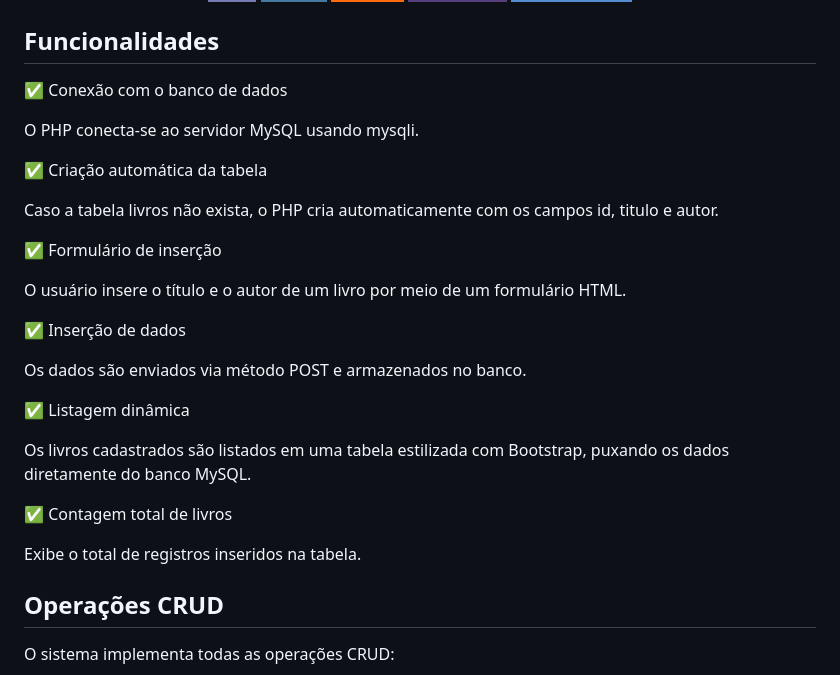
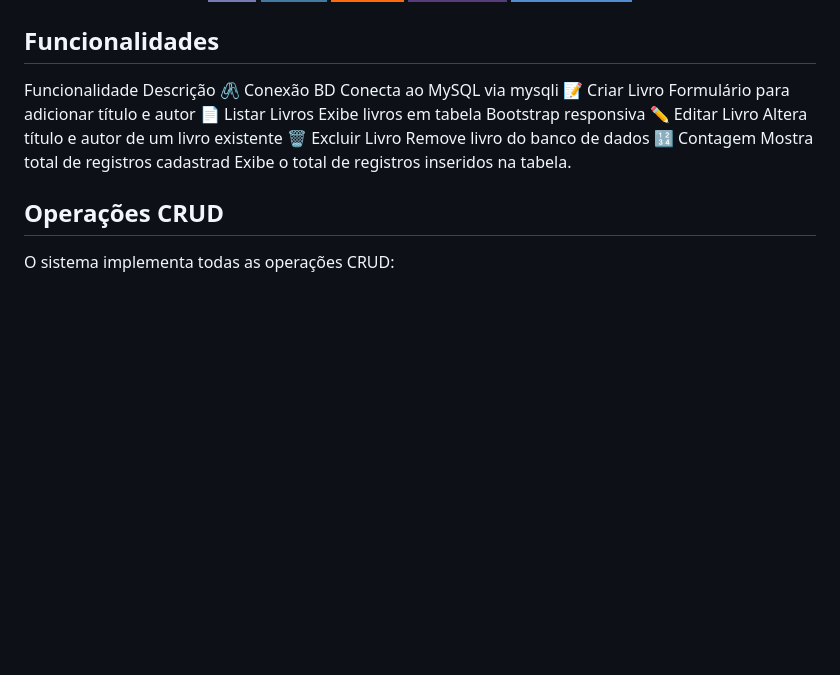
Before and after one commit to isabellaR-a6/atividade_linkartabelas, a Markdown page: README.md, the part around the change. Rendered like a GitHub page; badges without logos; blank space fills up the shorter version.

Commit message:
Revise functionalities and add CRUD operations
Updated functionalities section and added CRUD operations.

```diff
--- a/README.md
+++ b/README.md
@@ -17,28 +17,13 @@ Tecnologias Utilizadas
 
  Funcionalidades
 -
-✅ Conexão com o banco de dados
-
-O PHP conecta-se ao servidor MySQL usando mysqli.
-
-✅ Criação automática da tabela
-
-Caso a tabela livros não exista, o PHP cria automaticamente com os campos id, titulo e autor.
-
-✅ Formulário de inserção
-
-O usuário insere o título e o autor de um livro por meio de um formulário HTML.
-
-✅ Inserção de dados
-
-Os dados são enviados via método POST e armazenados no banco.
-
-✅ Listagem dinâmica
-
-Os livros cadastrados são listados em uma tabela estilizada com Bootstrap, puxando os dados diretamente do banco MySQL.
-
-✅ Contagem total de livros
-
+Funcionalidade	Descrição
+🖇️ Conexão BD	Conecta ao MySQL via mysqli
+📝 Criar Livro	Formulário para adicionar título e autor
+📄 Listar Livros	Exibe livros em tabela Bootstrap responsiva
+✏️ Editar Livro	Altera título e autor de um livro existente
+🗑️ Excluir Livro	Remove livro do banco de dados
+🔢 Contagem	Mostra total de registros cadastrad
 Exibe o total de registros inseridos na tabela.
 
  Operações CRUD
```
